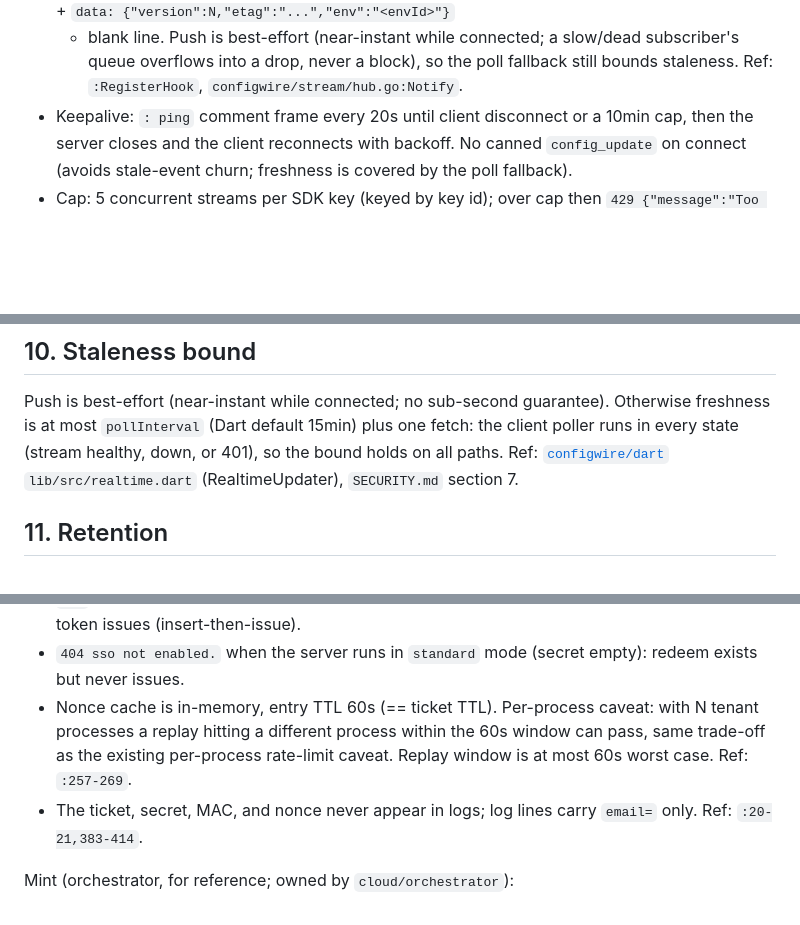
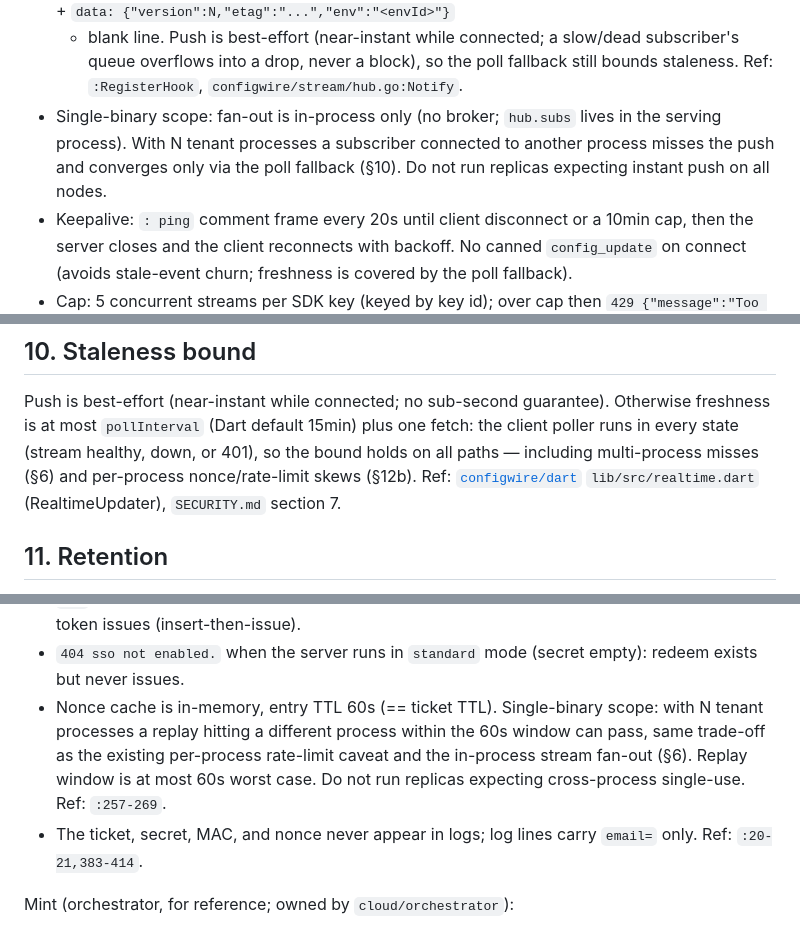
Before and after one commit to configwire/configwire, a Markdown page: docs/CONTRACT.md, 3 parts joined by grey strips. GitHub-like rendering; blank space fills up the shorter version.

```diff
--- a/docs/CONTRACT.md
+++ b/docs/CONTRACT.md
@@ -661,6 +661,11 @@ After auth the handler holds SSE long-lived:
   slow/dead subscriber's queue overflows into a drop, never a block),
   so the poll fallback still bounds staleness. Ref: `:RegisterHook`,
   `configwire/stream/hub.go:Notify`.
+- Single-binary scope: fan-out is in-process only (no broker; `hub.subs`
+  lives in the serving process). With N tenant processes a subscriber
+  connected to another process misses the push and converges only via
+  the poll fallback (§10). Do not run replicas expecting instant push
+  on all nodes.
 - Keepalive: `: ping` comment frame every 20s until client disconnect
   or a 10min cap, then the server closes and the client reconnects
   with backoff. No canned `config_update` on connect (avoids
@@ -792,7 +797,9 @@ Success `200` (both verbs, same shape):
 Push is best-effort (near-instant while connected; no sub-second
 guarantee). Otherwise freshness is at most `pollInterval` (Dart
 default 15min) plus one fetch: the client poller runs in every state
-(stream healthy, down, or 401), so the bound holds on all paths.
+(stream healthy, down, or 401), so the bound holds on all paths —
+including multi-process misses (§6) and per-process nonce/rate-limit
+skews (§12b).
 Ref: [`configwire/dart`](https://github.com/configwire/dart) `lib/src/realtime.dart` (RealtimeUpdater), `SECURITY.md` section 7.
 ## 11. Retention
 
@@ -911,10 +918,12 @@ Errors (spec-exact `{message, status}` bodies via `re.JSON`):
 - `404 sso not enabled.` when the server runs in `standard` mode
   (secret empty): redeem exists but never issues.
 - Nonce cache is in-memory, entry TTL 60s (== ticket TTL).
-  Per-process caveat: with N tenant processes a replay hitting a
+  Single-binary scope: with N tenant processes a replay hitting a
   different process within the 60s window can pass, same trade-off
-  as the existing per-process rate-limit caveat. Replay window is
-  at most 60s worst case. Ref: `:257-269`.
+  as the existing per-process rate-limit caveat and the in-process
+  stream fan-out (§6). Replay window is at most 60s worst case.
+  Do not run replicas expecting cross-process single-use.
+  Ref: `:257-269`.
 - The ticket, secret, MAC, and nonce never appear in logs; log
   lines carry `email=` only. Ref: `:20-21,383-414`.
 
```
Also changed, not shown: README.md (+2 -2 lines), docs/ROTATION.md (+9 -0 lines).
